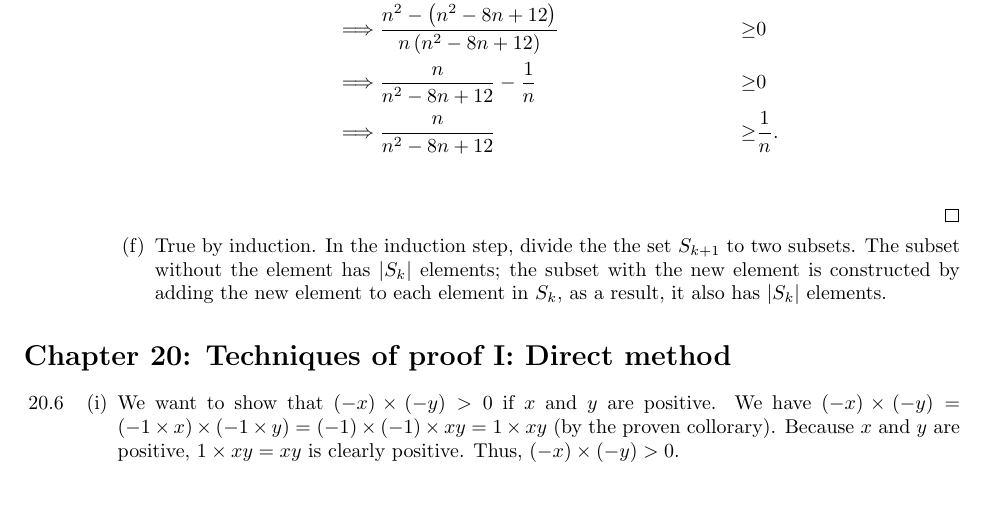
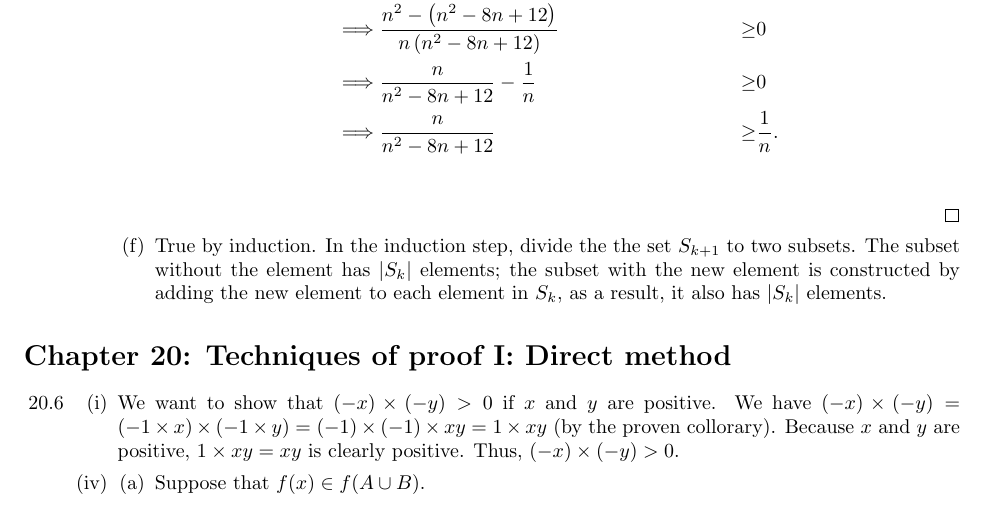
Before and after one commit to cuong-dang/study, a LaTeX document (Small Courses/How to Think Like a Mathematician/rest.tex): part of the page, cut so that both start at the same text. Compiled offline with pdfLaTeX.

Commit message:
tlam/ch20: wip

```diff
--- a/Small Courses/How to Think Like a Mathematician/rest.tex
+++ b/Small Courses/How to Think Like a Mathematician/rest.tex
@@ -44,6 +44,10 @@
                   \times(-y) = (-1 \times x)\times(-1 \times y) = (-1)\times(-1) \times xy = 1
                   \times xy$ (by the proven collorary). Because $x$ and $y$ are positive, $1 \times
                   xy = xy$ is clearly positive. Thus, $(-x)\times(-y)>0$.
+                \setcounter{enumii}{3}
+          \item \begin{enumerate}[label=(\alph*)]
+                  \item Suppose that $f(x) \in f(A \cup B)$.
+                \end{enumerate}
         \end{enumerate}
 \end{enumerate}
 \end{document}
```
